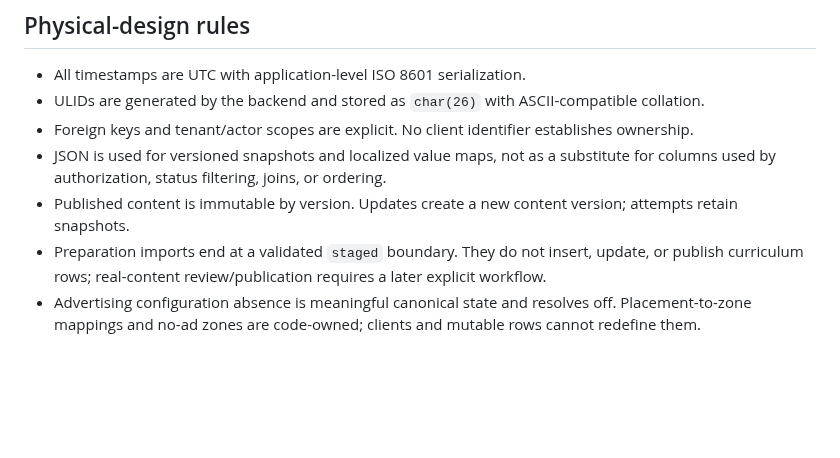
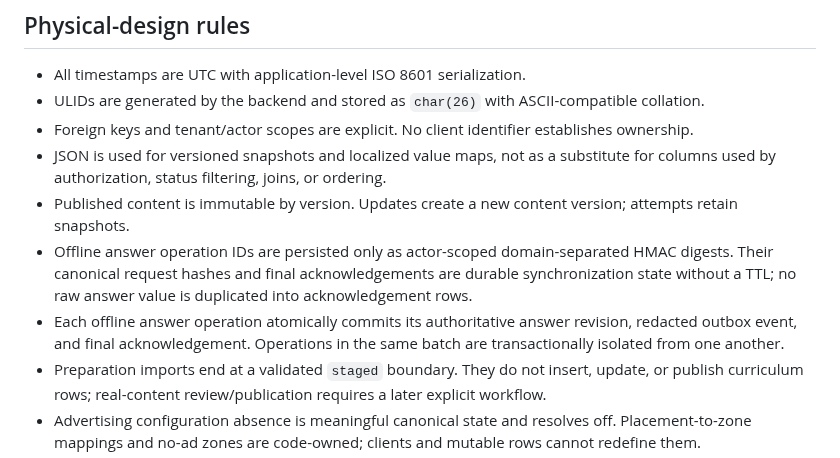
Before and after one commit to walidatiyaai2025-gif/Modrik, a Markdown page: docs/data/erd.md, the part around one of its changes. GitHub-like rendering; blank space fills up the shorter version.

Commit message:
docs(sync): add acknowledgement ledger to ERD

```diff
--- a/docs/data/erd.md
+++ b/docs/data/erd.md
@@ -283,6 +298,8 @@ erDiagram
 - Foreign keys and tenant/actor scopes are explicit. No client identifier establishes ownership.
 - JSON is used for versioned snapshots and localized value maps, not as a substitute for columns used by authorization, status filtering, joins, or ordering.
 - Published content is immutable by version. Updates create a new content version; attempts retain snapshots.
+- Offline answer operation IDs are persisted only as actor-scoped domain-separated HMAC digests. Their canonical request hashes and final acknowledgements are durable synchronization state without a TTL; no raw answer value is duplicated into acknowledgement rows.
+- Each offline answer operation atomically commits its authoritative answer revision, redacted outbox event, and final acknowledgement. Operations in the same batch are transactionally isolated from one another.
 - Preparation imports end at a validated `staged` boundary. They do not insert, update, or publish curriculum rows; real-content review/publication requires a later explicit workflow.
 - Advertising configuration absence is meaningful canonical state and resolves off. Placement-to-zone mappings and no-ad zones are code-owned; clients and mutable rows cannot redefine them.
 - Outbox publication is at least once. Per-event row locks prevent overlapping workers from republishing a row already completed; a failure keeps it unpublished and preserves the event ID for idempotent consumer retry.
```
Also changed, not shown: other parts of docs/data/erd.md (+15 -0 lines).
